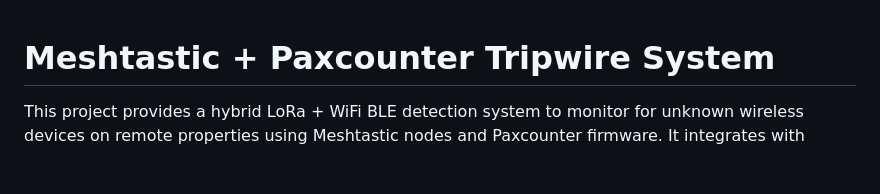
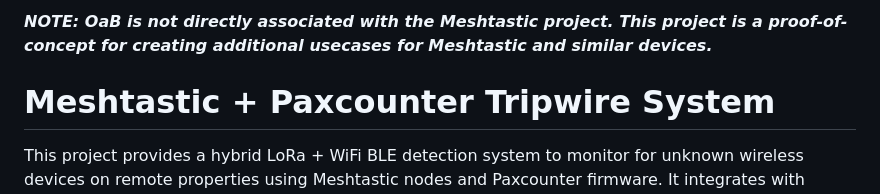
Before and after one commit to OutandBack/meshtripwire, a Markdown page: README.md, the part around the change. GitHub-like rendering; blank space fills up the shorter version.

Commit message:
Update README.md
add disclaimer

```diff
--- a/README.md
+++ b/README.md
@@ -1,3 +1,5 @@
+*__NOTE: OaB is not directly associated with the Meshtastic project. This project is a proof-of-concept for creating additional usecases for Meshtastic and similar devices.__*
+
 # Meshtastic + Paxcounter Tripwire System
 
 This project provides a hybrid LoRa + WiFi BLE detection system to monitor for unknown wireless devices on remote properties using Meshtastic nodes and Paxcounter firmware. It integrates with MQTT, Node-RED, SQLite, and modern notification platforms.
```
